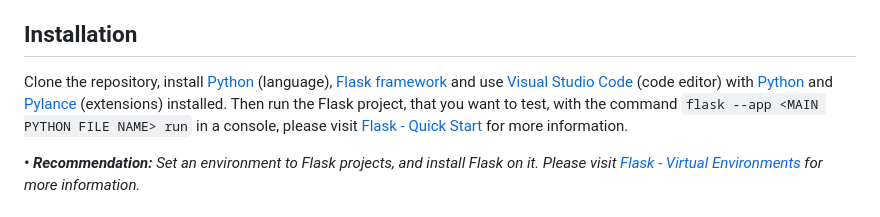
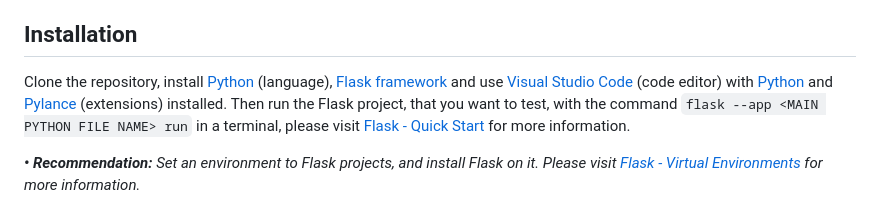
Before and after one commit to hozlucas28/Flask-Course-2022, a Markdown page: README.md, the part around the change. Drawn GitHub-style.

```diff
--- a/README.md
+++ b/README.md
@@ -30,7 +30,7 @@
     Installation
 </h2>
 <p>
-    Clone the repository, install <a href="https://www.python.org/" target="_blank">Python</a> (language), <a href="https://flask.palletsprojects.com/en/2.2.x/" target="_blank">Flask framework</a> and use <a href="https://code.visualstudio.com/" target="_blank">Visual Studio Code</a> (code editor) with <a href="https://marketplace.visualstudio.com/items?itemName=ms-python.python" target="_blank">Python</a> and <a href="https://marketplace.visualstudio.com/items?itemName=ms-python.vscode-pylance" target="_blank">Pylance</a> (extensions) installed. Then run the Flask project, that you want to test, with the command <code>flask --app &lt;MAIN PYTHON FILE NAME&gt; run</code> in a console, please visit <a href="https://flask.palletsprojects.com/en/2.2.x/quickstart/" target="_blank">Flask - Quick Start</a> for more information.
+    Clone the repository, install <a href="https://www.python.org/" target="_blank">Python</a> (language), <a href="https://flask.palletsprojects.com/en/2.2.x/" target="_blank">Flask framework</a> and use <a href="https://code.visualstudio.com/" target="_blank">Visual Studio Code</a> (code editor) with <a href="https://marketplace.visualstudio.com/items?itemName=ms-python.python" target="_blank">Python</a> and <a href="https://marketplace.visualstudio.com/items?itemName=ms-python.vscode-pylance" target="_blank">Pylance</a> (extensions) installed. Then run the Flask project, that you want to test, with the command <code>flask --app &lt;MAIN PYTHON FILE NAME&gt; run</code> in a terminal, please visit <a href="https://flask.palletsprojects.com/en/2.2.x/quickstart/" target="_blank">Flask - Quick Start</a> for more information.
 </p>
 
 <p>
```
